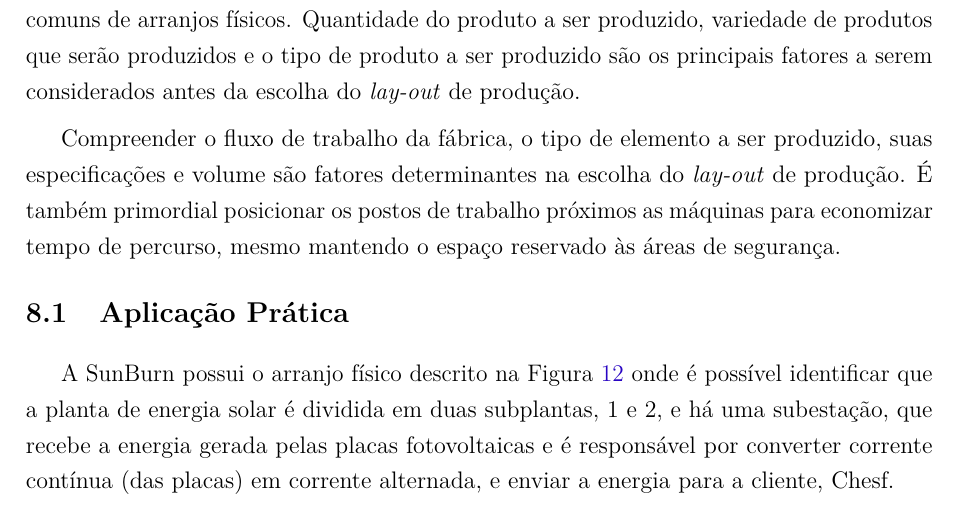
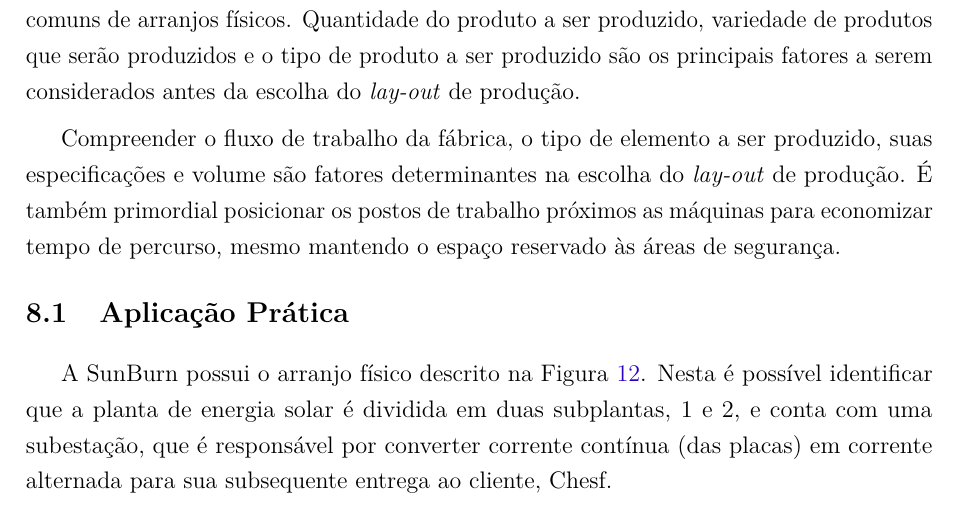
Before and after one commit to JessMotta/report_production_systems, a LaTeX thesis (report_production_systems.tex, which reads sections/08parranjofisico.tex): part of page 29 of 53, cut so that both start at the same text. Compiled offline with pdfLaTeX.

Commit message:
fix ap chap 8

```diff
--- a/sections/08parranjofisico.tex
+++ b/sections/08parranjofisico.tex
@@ -10,7 +10,7 @@ Compreender o fluxo de trabalho da fábrica, o tipo de elemento a ser produzido,
 
 \section{Aplicação Prática}
 \label{sec:projeto_do_arranjo_aplicacao}
-A SunBurn possui o arranjo físico descrito na Figura \ref{fig:arranjo_fisico_aplicacao} onde é possível identificar que a planta de energia solar é dividida em duas subplantas, 1 e 2, e há uma subestação, que recebe a energia gerada pelas placas fotovoltaicas e é responsável por converter corrente contínua (das placas) em corrente alternada, e enviar a energia para a cliente, Chesf.
+A SunBurn possui o arranjo físico descrito na Figura \ref{fig:arranjo_fisico_aplicacao}. Nesta é possível identificar que a planta de energia solar é dividida em duas subplantas, 1 e 2, e conta com uma subestação, que é responsável por converter corrente contínua (das placas) em corrente alternada para sua subsequente entrega ao cliente, Chesf.
 
 
 \begin{figure}[H]
```
